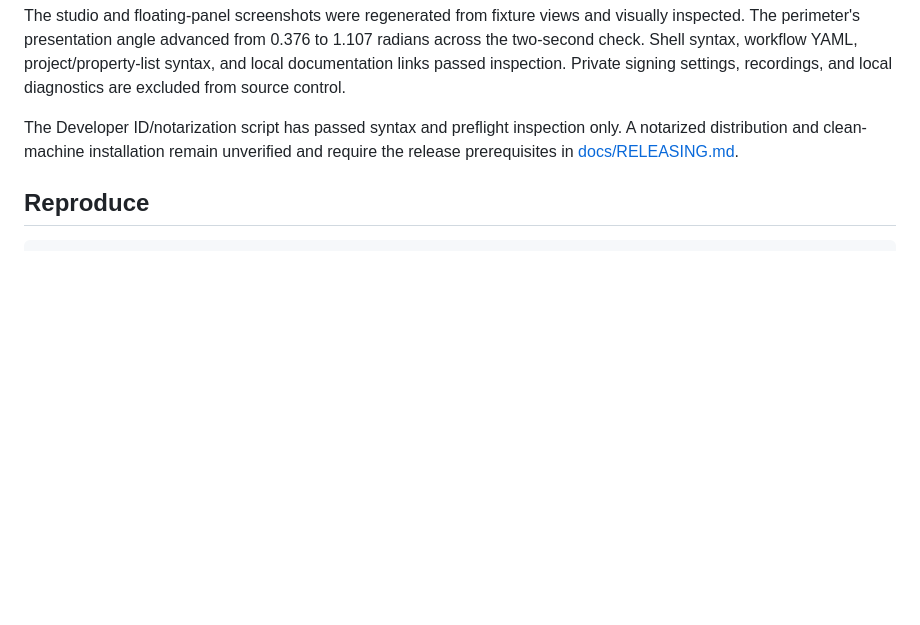
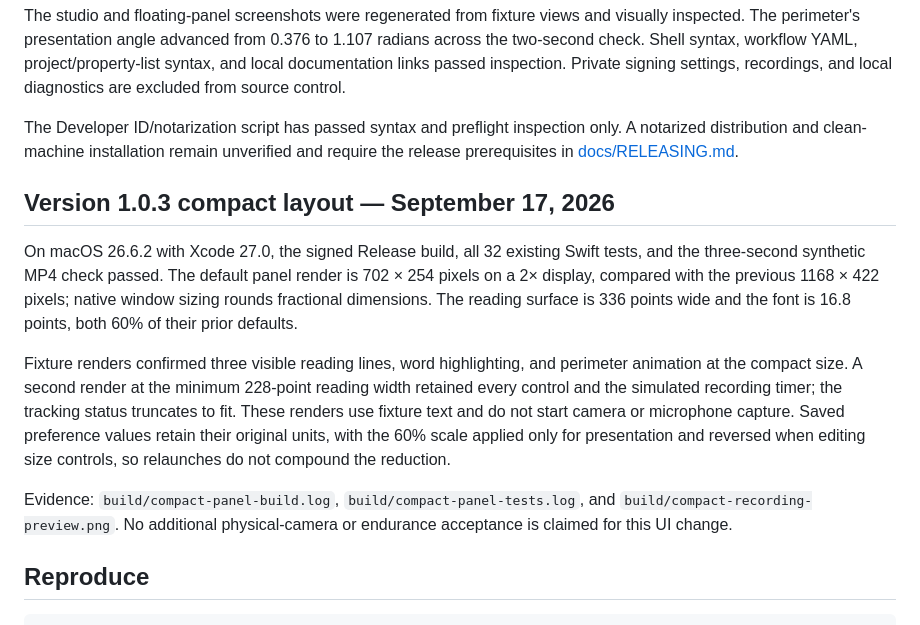
Before and after one commit to ssakhash/Teleprompter, a Markdown page: VALIDATION.md, the part around the change. GitHub-like rendering; blank space fills up the shorter version.

````diff
--- a/VALIDATION.md
+++ b/VALIDATION.md
@@ -50,6 +50,14 @@ The studio and floating-panel screenshots were regenerated from fixture views an
 
 The Developer ID/notarization script has passed syntax and preflight inspection only. A notarized distribution and clean-machine installation remain unverified and require the release prerequisites in [docs/RELEASING.md](docs/RELEASING.md).
 
+## Version 1.0.3 compact layout — September 17, 2026
+
+On macOS 26.6.2 with Xcode 27.0, the signed Release build, all 32 existing Swift tests, and the three-second synthetic MP4 check passed. The default panel render is 702 × 254 pixels on a 2× display, compared with the previous 1168 × 422 pixels; native window sizing rounds fractional dimensions. The reading surface is 336 points wide and the font is 16.8 points, both 60% of their prior defaults.
+
+Fixture renders confirmed three visible reading lines, word highlighting, and perimeter animation at the compact size. A second render at the minimum 228-point reading width retained every control and the simulated recording timer; the tracking status truncates to fit. These renders use fixture text and do not start camera or microphone capture. Saved preference values retain their original units, with the 60% scale applied only for presentation and reversed when editing size controls, so relaunches do not compound the reduction.
+
+Evidence: `build/compact-panel-build.log`, `build/compact-panel-tests.log`, and `build/compact-recording-preview.png`. No additional physical-camera or endurance acceptance is claimed for this UI change.
+
 ## Reproduce
 
 ```sh
````
Also changed, not shown: CHANGELOG.md (+5 -0 lines), README.md (+3 -1 lines), docs/images/prompter.png, docs/images/studio.png, 5 other files.
